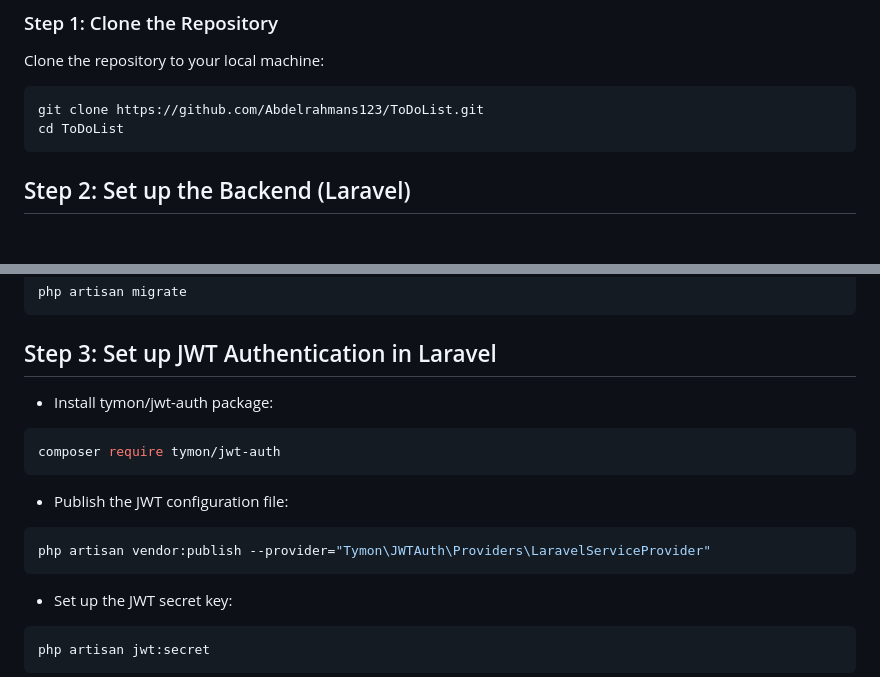
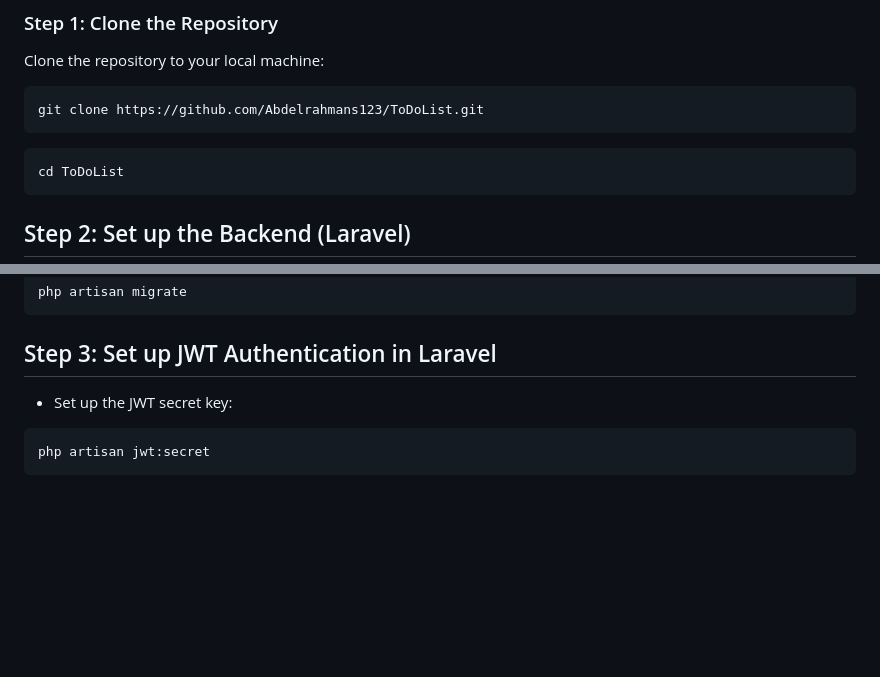
Before and after one commit to Abdelrahmans123/ToDoList, a Markdown page: README.md, 2 parts joined by grey strips. Rendered like a GitHub page; blank space fills up the shorter version.

````diff
--- a/README.md
+++ b/README.md
@@ -33,6 +33,8 @@ Clone the repository to your local machine:
 
 ```bash
 git clone https://github.com/Abdelrahmans123/ToDoList.git
+```
+```bash
 cd ToDoList
 ```
 ## Step 2: Set up the Backend (Laravel)
@@ -67,14 +69,6 @@ php artisan migrate
 ```
 
 ## Step 3: Set up JWT Authentication in Laravel
-- Install tymon/jwt-auth package:
-```bash
-composer require tymon/jwt-auth
-```
-- Publish the JWT configuration file:
-```bash
-php artisan vendor:publish --provider="Tymon\JWTAuth\Providers\LaravelServiceProvider"
-```
 - Set up the JWT secret key:
 ```bash
 php artisan jwt:secret
````
